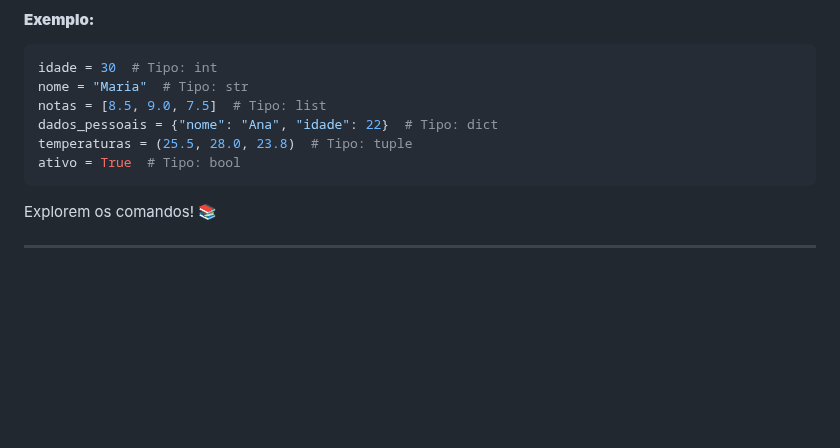
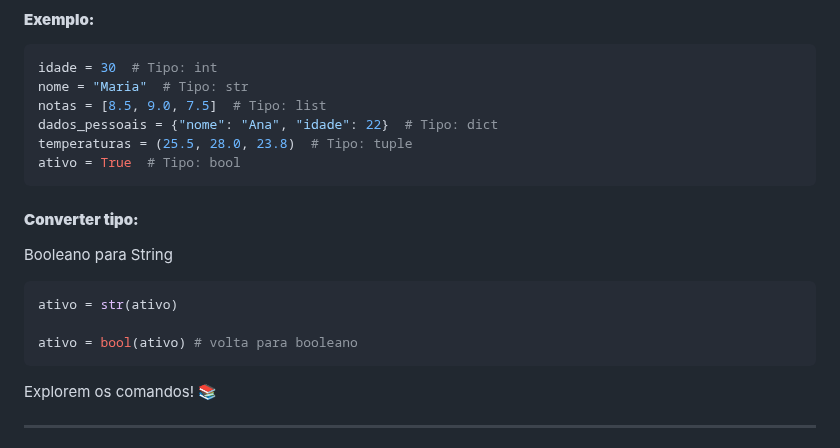
Before and after one commit to aasouzaconsult/DC_Data-Analytics, a Markdown page: Python/README.md, the part around the change. GitHub-like rendering; blank space fills up the shorter version.

````diff
--- a/Python/README.md
+++ b/Python/README.md
@@ -107,6 +107,15 @@ notas = [8.5, 9.0, 7.5]  # Tipo: list
 dados_pessoais = {"nome": "Ana", "idade": 22}  # Tipo: dict
 temperaturas = (25.5, 28.0, 23.8)  # Tipo: tuple
 ativo = True  # Tipo: bool
+```
+
+#### **Converter tipo:**
+Booleano para String
+
+```python
+ativo = str(ativo)
+
+ativo = bool(ativo) # volta para booleano
 ```
 
 Explorem os comandos! 📚
````
